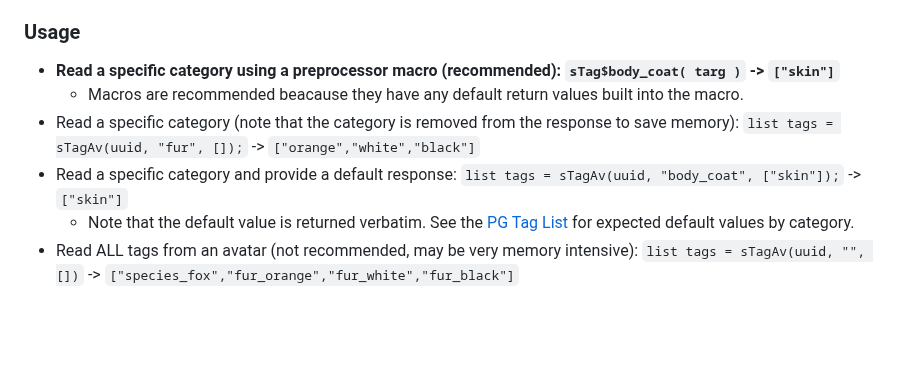
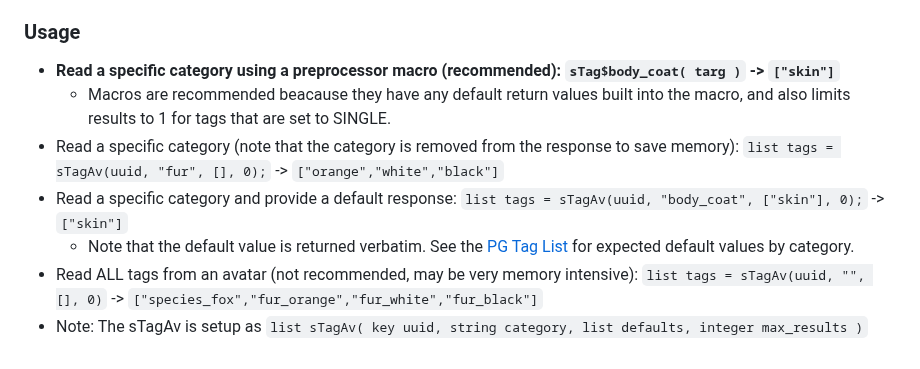
Before and after one commit to JasXSL/sTag, a Markdown page: README.md, the part around the change. Drawn GitHub-style; blank space fills up the shorter version.

```diff
--- a/README.md
+++ b/README.md
@@ -82,8 +82,9 @@ So you've run into issues where you're running out of space in your description.
 ### Usage
 
 - **Read a specific category using a preprocessor macro (recommended): `sTag$body_coat( targ )` -> `["skin"]`**
-  - Macros are recommended beacause they have any default return values built into the macro.
-- Read a specific category (note that the category is removed from the response to save memory): `list tags = sTagAv(uuid, "fur", []);` -> `["orange","white","black"]`
-- Read a specific category and provide a default response: `list tags = sTagAv(uuid, "body_coat", ["skin"]);` -> `["skin"]`
+  - Macros are recommended beacause they have any default return values built into the macro, and also limits results to 1 for tags that are set to SINGLE.
+- Read a specific category (note that the category is removed from the response to save memory): `list tags = sTagAv(uuid, "fur", [], 0);` -> `["orange","white","black"]`
+- Read a specific category and provide a default response: `list tags = sTagAv(uuid, "body_coat", ["skin"], 0);` -> `["skin"]`
   - Note that the default value is returned verbatim. See the [PG Tag List](/tags/PG.md) for expected default values by category.
-- Read ALL tags from an avatar (not recommended, may be very memory intensive): `list tags = sTagAv(uuid, "", [])` -> `["species_fox","fur_orange","fur_white","fur_black"]`
+- Read ALL tags from an avatar (not recommended, may be very memory intensive): `list tags = sTagAv(uuid, "", [], 0)` -> `["species_fox","fur_orange","fur_white","fur_black"]`
+- Note: The sTagAv is setup as `list sTagAv( key uuid, string category, list defaults, integer max_results )`
```
